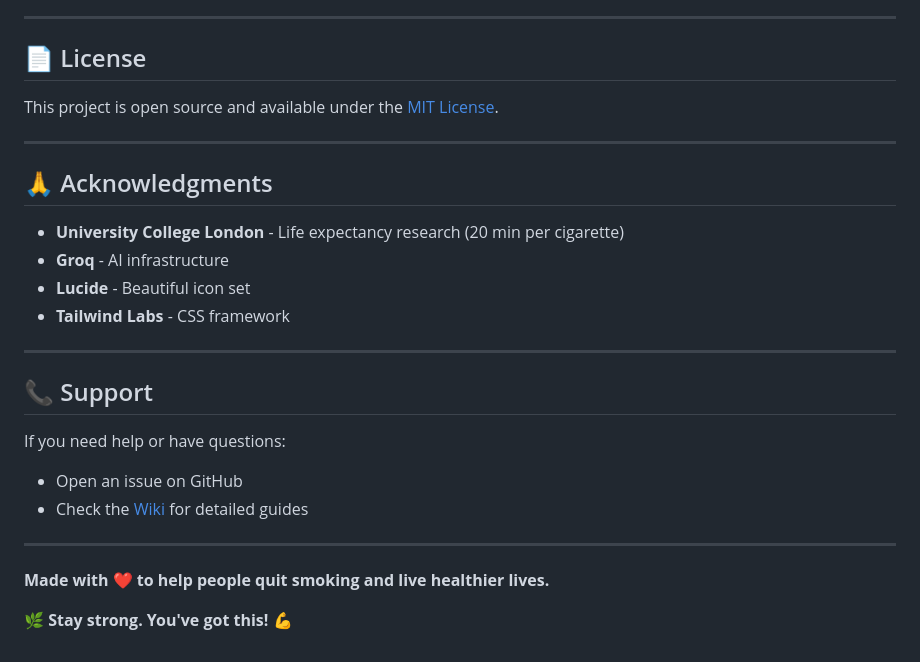
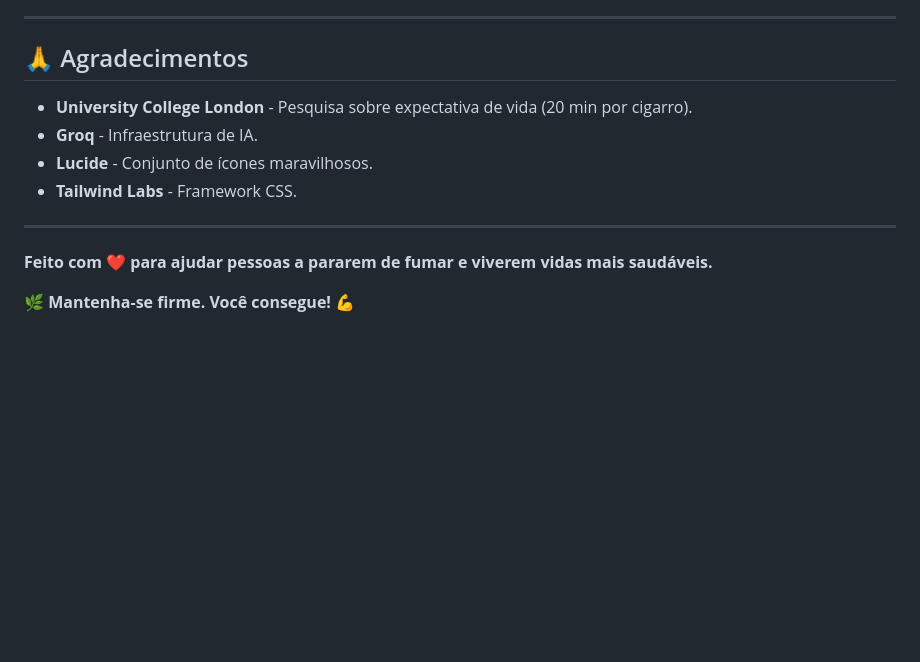
Before and after one commit to rafamolina1/Habit-Breaker, a Markdown page: README.md, the part around one of its changes. Drawn GitHub-style; blank space fills up the shorter version.

```diff
--- a/README.md
+++ b/README.md
@@ -155,29 +152,15 @@ Contributions are welcome! Feel free to:
 
 ---
 
-## 📄 License
+## 🙏 Agradecimentos
 
-This project is open source and available under the [MIT License](LICENSE).
+- **University College London** - Pesquisa sobre expectativa de vida (20 min por cigarro).
+- **Groq** - Infraestrutura de IA.
+- **Lucide** - Conjunto de ícones maravilhosos.
+- **Tailwind Labs** - Framework CSS.
 
 ---
 
-## 🙏 Acknowledgments
+**Feito com ❤️ para ajudar pessoas a pararem de fumar e viverem vidas mais saudáveis.**
 
-- **University College London** - Life expectancy research (20 min per cigarette)
-- **Groq** - AI infrastructure
-- **Lucide** - Beautiful icon set
-- **Tailwind Labs** - CSS framework
-
----
-
-## 📞 Support
-
-If you need help or have questions:
-- Open an issue on GitHub
-- Check the [Wiki](../../wiki) for detailed guides
-
----
-
-**Made with ❤️ to help people quit smoking and live healthier lives.**
-
-🌿 **Stay strong. You've got this!** 💪
+🌿 **Mantenha-se firme. Você consegue!** 💪
```
Also changed, not shown: other parts of README.md (+88 -91 lines).
